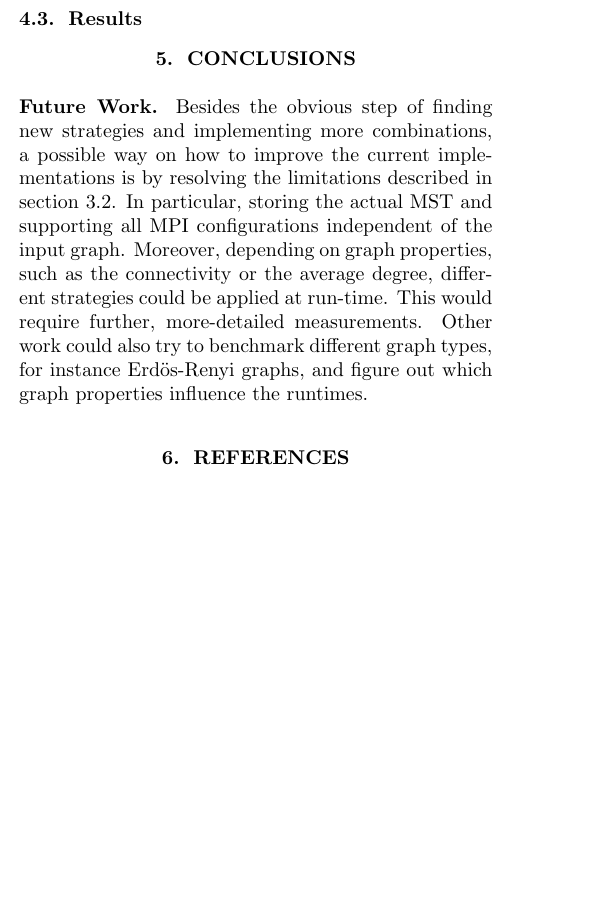
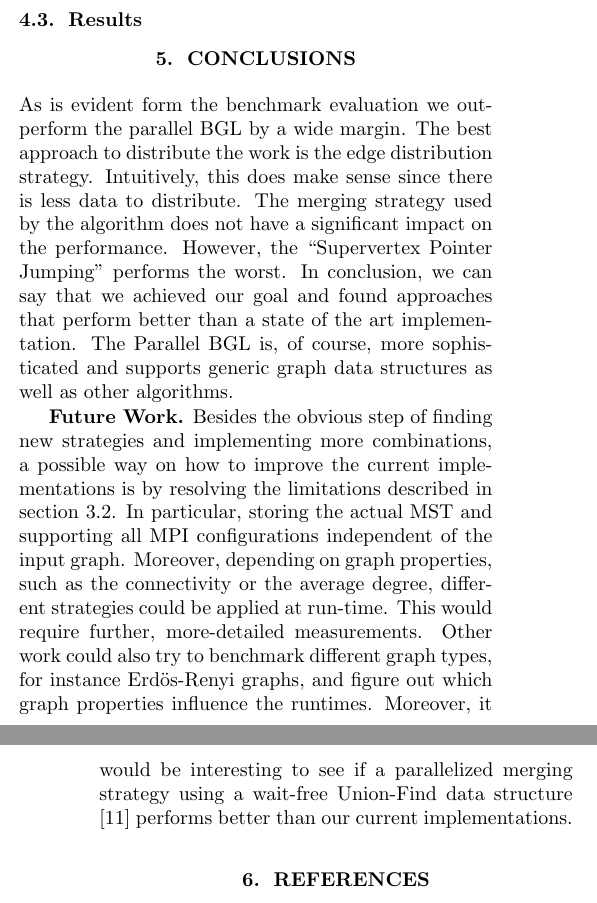
Before and after one commit to ansamuel/parallel-boruvka-project-report, a LaTeX paper (report/report.tex): part of one column of page 5 of 6 before the commit and two parts of the columns of pages 5 and 6 of 7 after it, the two joined at a grey line, cut so that both start at the same text, the shorter picture padded with empty space. Compiled offline with pdfLaTeX.

Commit message:
Add initial version of the conclusion

```diff
--- a/report/report.tex
+++ b/report/report.tex
@@ -523,6 +523,13 @@ by performing $10$ repetitions in all benchmarks, where the first execution is d
 % such as high-level statements (e.g., we believe that .... is the right
 % approach to .... Even though we only considered x, the
 % .... technique should be applicable ....)
+As is evident form the benchmark evaluation % TODO: Reference
+we outperform the parallel BGL by a wide margin. The best approach to distribute the work is the edge distribution
+strategy. Intuitively, this does make sense since there is less data to distribute. The merging strategy used by the
+algorithm does not have a significant impact on the performance. However, the ``Supervertex Pointer Jumping'' performs
+the worst. In conclusion, we can say that we achieved our goal and found approaches that perform better than a state of
+the art implementation. The Parallel BGL is, of course, more sophisticated and supports generic graph data structures as
+well as other algorithms.
 
 \mypar{Future Work}
 % You can also formulate next steps if you want. Be brief. After the conclusions there are only the references.
@@ -532,8 +539,9 @@ the current implementations is by resolving the limitations described in section
 storing the actual MST and supporting all MPI configurations independent of the input graph. Moreover, depending on
 graph properties, such as the connectivity or the average degree, different strategies could be applied at run-time.
 This would require further, more-detailed measurements. Other work could also try to benchmark different graph types,
-for instance Erdös-Renyi graphs, and figure out which graph properties influence the runtimes.
-% TODO: This might need a few more sentences
+for instance Erdös-Renyi graphs, and figure out which graph properties influence the runtimes. Moreover, it would be
+interesting to see if a parallelized merging strategy using a wait-free Union-Find data structure \cite{wfuf} performs % TODO: Fix Union-Find naming
+better than our current implementations.
 
 % \section{Further comments}
 %
```
